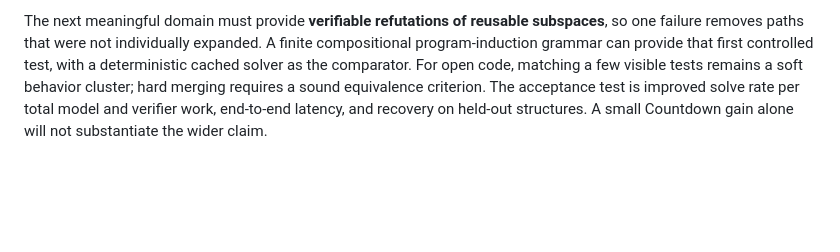
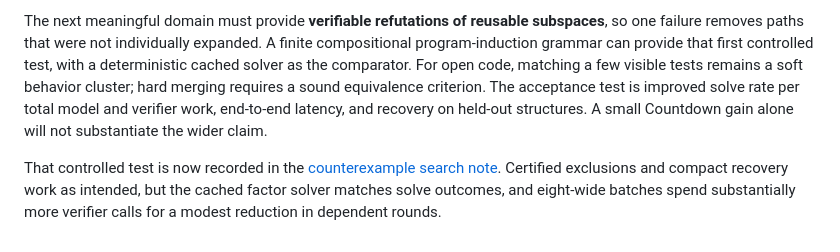
Before and after one commit to Badtheorylabs/interference-search, a Markdown page: docs/PARALLEL_REASONING_V2_2026-09-26.md, the part around the change. Rendered like a GitHub page; blank space fills up the shorter version.

```diff
--- a/docs/PARALLEL_REASONING_V2_2026-09-26.md
+++ b/docs/PARALLEL_REASONING_V2_2026-09-26.md
@@ -40,3 +40,5 @@ I then scored every legal structured action under the same frozen model, merged
 The paper's merged-frontier result still holds. The shared graph adds recoverability and proof accounting, but the observed solve gain is small and the implementation is slower on Countdown. Prompting or scoring a stock 4B model has not supplied the missing action diversity or value judgment. More stochastic copies of the same prompt would repeat work.
 
 The next meaningful domain must provide **verifiable refutations of reusable subspaces**, so one failure removes paths that were not individually expanded. A finite compositional program-induction grammar can provide that first controlled test, with a deterministic cached solver as the comparator. For open code, matching a few visible tests remains a soft behavior cluster; hard merging requires a sound equivalence criterion. The acceptance test is improved solve rate per total model and verifier work, end-to-end latency, and recovery on held-out structures. A small Countdown gain alone will not substantiate the wider claim.
+
+That controlled test is now recorded in the [counterexample search note](COUNTEREXAMPLE_PARALLEL_REASONING_2026-09-27.md). Certified exclusions and compact recovery work as intended, but the cached factor solver matches solve outcomes, and eight-wide batches spend substantially more verifier calls for a modest reduction in dependent rounds.
```
Also changed, not shown: docs/ONE_H100_MIDTRAIN_PLAN.md (+2 -2 lines).
